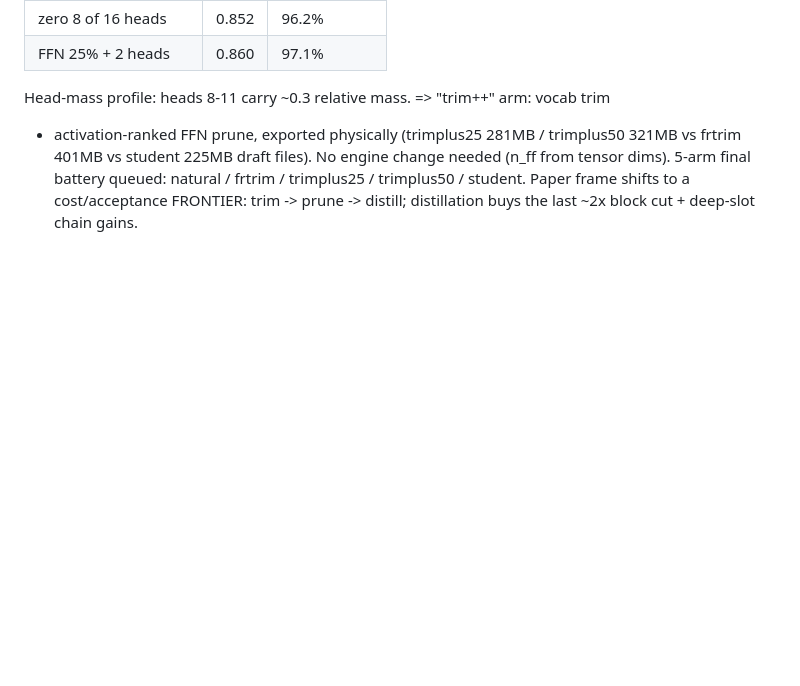
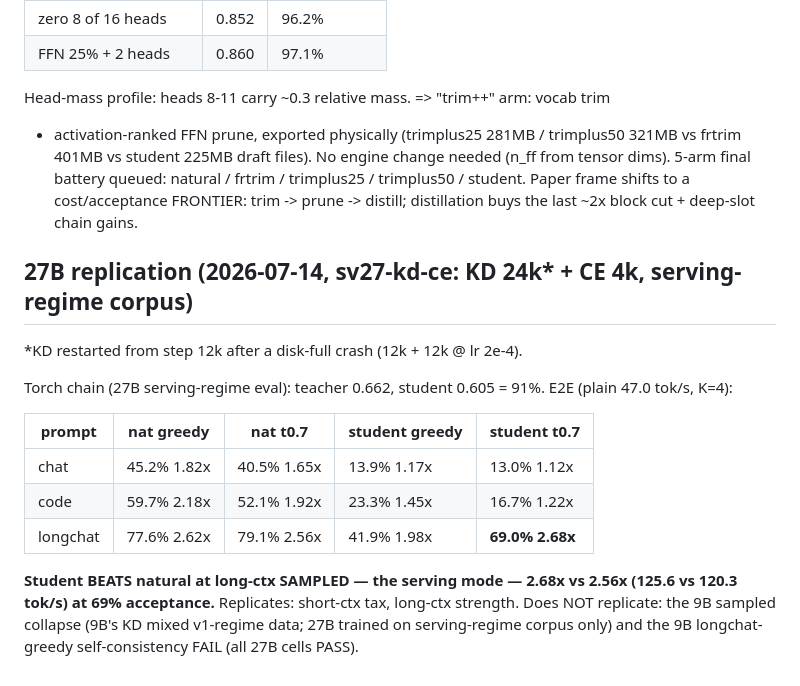
Before and after one commit to avifenesh/hqmtp, a Markdown page: results/engine-e2e-v1.md, the part around the change. GitHub-like rendering; blank space fills up the shorter version.

Commit message:
results: 27B replication — student beats natural head at long-ctx sampled (2.68x vs 2.56x, 69% acc); sampled collapse traced to 9B corpus lineage

```diff
--- a/results/engine-e2e-v1.md
+++ b/results/engine-e2e-v1.md
@@ -106,3 +106,22 @@ Head-mass profile: heads 8-11 carry ~0.3 relative mass. => "trim++" arm: vocab t
 from tensor dims). 5-arm final battery queued: natural / frtrim / trimplus25 /
 trimplus50 / student. Paper frame shifts to a cost/acceptance FRONTIER: trim ->
 prune -> distill; distillation buys the last ~2x block cut + deep-slot chain gains.
+
+## 27B replication (2026-07-14, sv27-kd-ce: KD 24k* + CE 4k, serving-regime corpus)
+
+*KD restarted from step 12k after a disk-full crash (12k + 12k @ lr 2e-4).
+
+Torch chain (27B serving-regime eval): teacher 0.662, student 0.605 = 91%.
+E2E (plain 47.0 tok/s, K=4):
+
+| prompt | nat greedy | nat t0.7 | student greedy | student t0.7 |
+|---|---|---|---|---|
+| chat | 45.2% 1.82x | 40.5% 1.65x | 13.9% 1.17x | 13.0% 1.12x |
+| code | 59.7% 2.18x | 52.1% 1.92x | 23.3% 1.45x | 16.7% 1.22x |
+| longchat | 77.6% 2.62x | 79.1% 2.56x | 41.9% 1.98x | **69.0% 2.68x** |
+
+**Student BEATS natural at long-ctx SAMPLED — the serving mode — 2.68x vs 2.56x
+(125.6 vs 120.3 tok/s) at 69% acceptance.** Replicates: short-ctx tax, long-ctx
+strength. Does NOT replicate: the 9B sampled collapse (9B's KD mixed v1-regime
+data; 27B trained on serving-regime corpus only) and the 9B longchat-greedy
+self-consistency FAIL (all 27B cells PASS).
```
